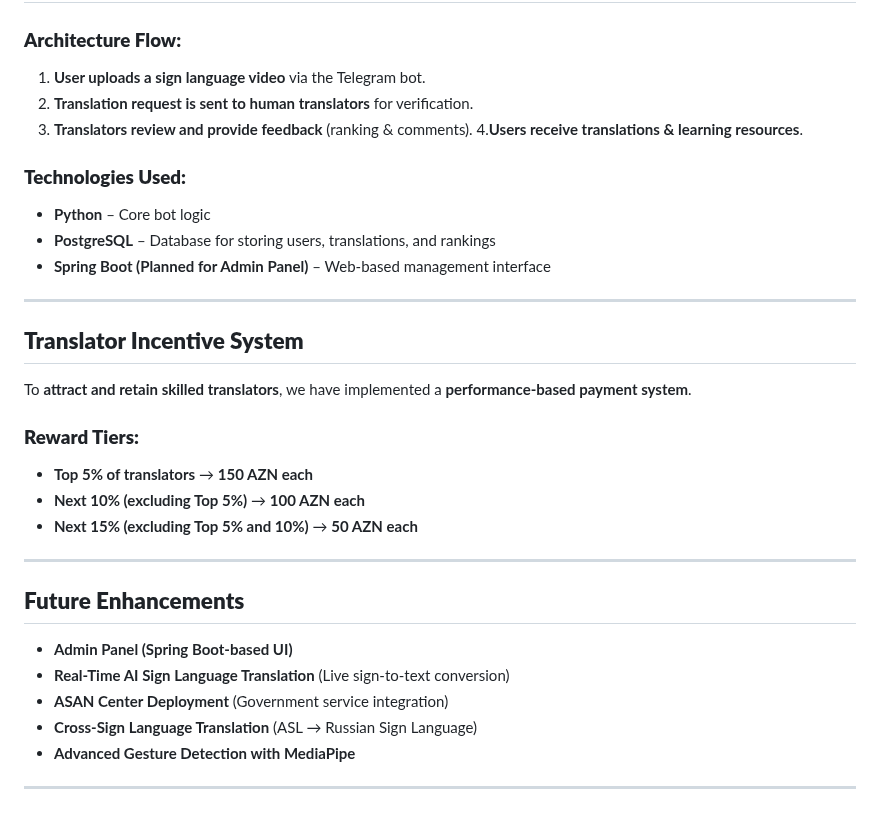
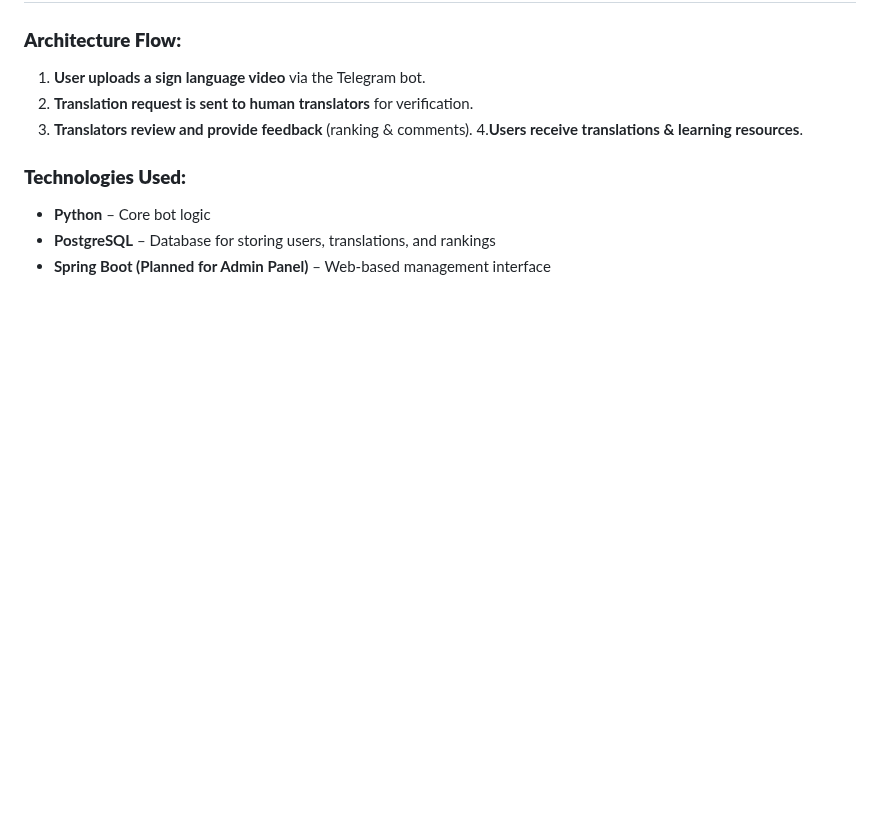
Before and after one commit to ElvinKarayev/Sign_Language_System, a Markdown page: readme.md, the part around the change. Drawn GitHub-style; blank space fills up the shorter version.

Commit message:
Readme-draft3

```diff
--- a/readme.md
+++ b/readme.md
@@ -104,27 +104,3 @@ python bot/main.py
 - **Python** – Core bot logic
 - **PostgreSQL** – Database for storing users, translations, and rankings
 - **Spring Boot (Planned for Admin Panel)** – Web-based management interface
-
----
-
-## **Translator Incentive System**
-
-To **attract and retain skilled translators**, we have implemented a **performance-based payment system**.
-
-### **Reward Tiers:**
-
-- **Top 5% of translators** → **150 AZN each**
-- **Next 10% (excluding Top 5%)** → **100 AZN each**
-- **Next 15% (excluding Top 5% and 10%)** → **50 AZN each**
-
----
-
-## **Future Enhancements**
-
-- **Admin Panel (Spring Boot-based UI)**
-- **Real-Time AI Sign Language Translation** (Live sign-to-text conversion)
-- **ASAN Center Deployment** (Government service integration)
-- **Cross-Sign Language Translation** (ASL → Russian Sign Language)
-- **Advanced Gesture Detection with MediaPipe**
-
----
```
